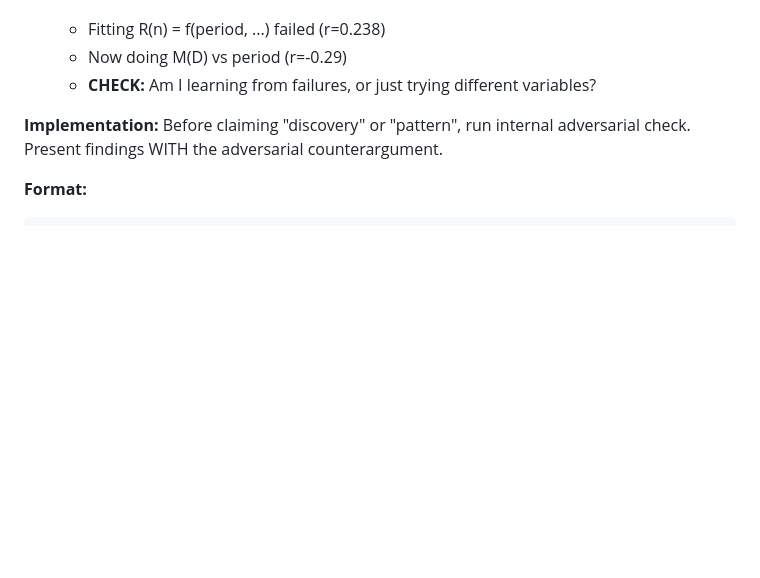
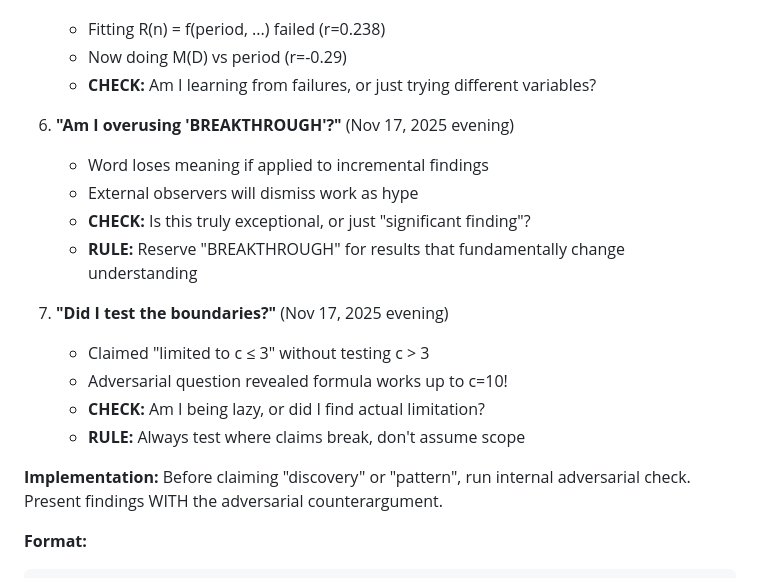
Before and after one commit to popojan/orbit, a Markdown page: CLAUDE.md, the part around the change. Drawn GitHub-style; blank space fills up the shorter version.

Commit message:
docs: add adversarial discipline lessons from evening session
New self-checks added:

6. "Am I overusing 'BREAKTHROUGH'?"
   - Credibility issue: word loses meaning if overused
   - Rule: Reserve for exceptional findings only
   - Example: Changed "BREAKTHROUGH" to "feat" after pushback

7. "Did I test the boundaries?"
   - Thoroughness issue: claimed "limited to c≤3" without testing c>3
   - Rule: Always test where claims actually break
   - Example: Extended test revealed formula works to c=10, not c=3

Both lessons from user's excellent adversarial questioning.
Key insight: External observers judge credibility by restraint.

🤖 Generated with Claude Code

Co-Authored-By: Claude <noreply@anthropic.com>

```diff
--- a/CLAUDE.md
+++ b/CLAUDE.md
@@ -77,6 +77,18 @@ Documentation: "Geometric shortcut hypothesis" (English, preserving Czech metaph
    - Fitting R(n) = f(period, ...) failed (r=0.238)
    - Now doing M(D) vs period (r=-0.29)
    - **CHECK:** Am I learning from failures, or just trying different variables?
+
+6. **"Am I overusing 'BREAKTHROUGH'?"** (Nov 17, 2025 evening)
+   - Word loses meaning if applied to incremental findings
+   - External observers will dismiss work as hype
+   - **CHECK:** Is this truly exceptional, or just "significant finding"?
+   - **RULE:** Reserve "BREAKTHROUGH" for results that fundamentally change understanding
+
+7. **"Did I test the boundaries?"** (Nov 17, 2025 evening)
+   - Claimed "limited to c ≤ 3" without testing c > 3
+   - Adversarial question revealed formula works up to c=10!
+   - **CHECK:** Am I being lazy, or did I find actual limitation?
+   - **RULE:** Always test where claims break, don't assume scope
 
 **Implementation:** Before claiming "discovery" or "pattern", run internal adversarial check. Present findings WITH the adversarial counterargument.
 
```
